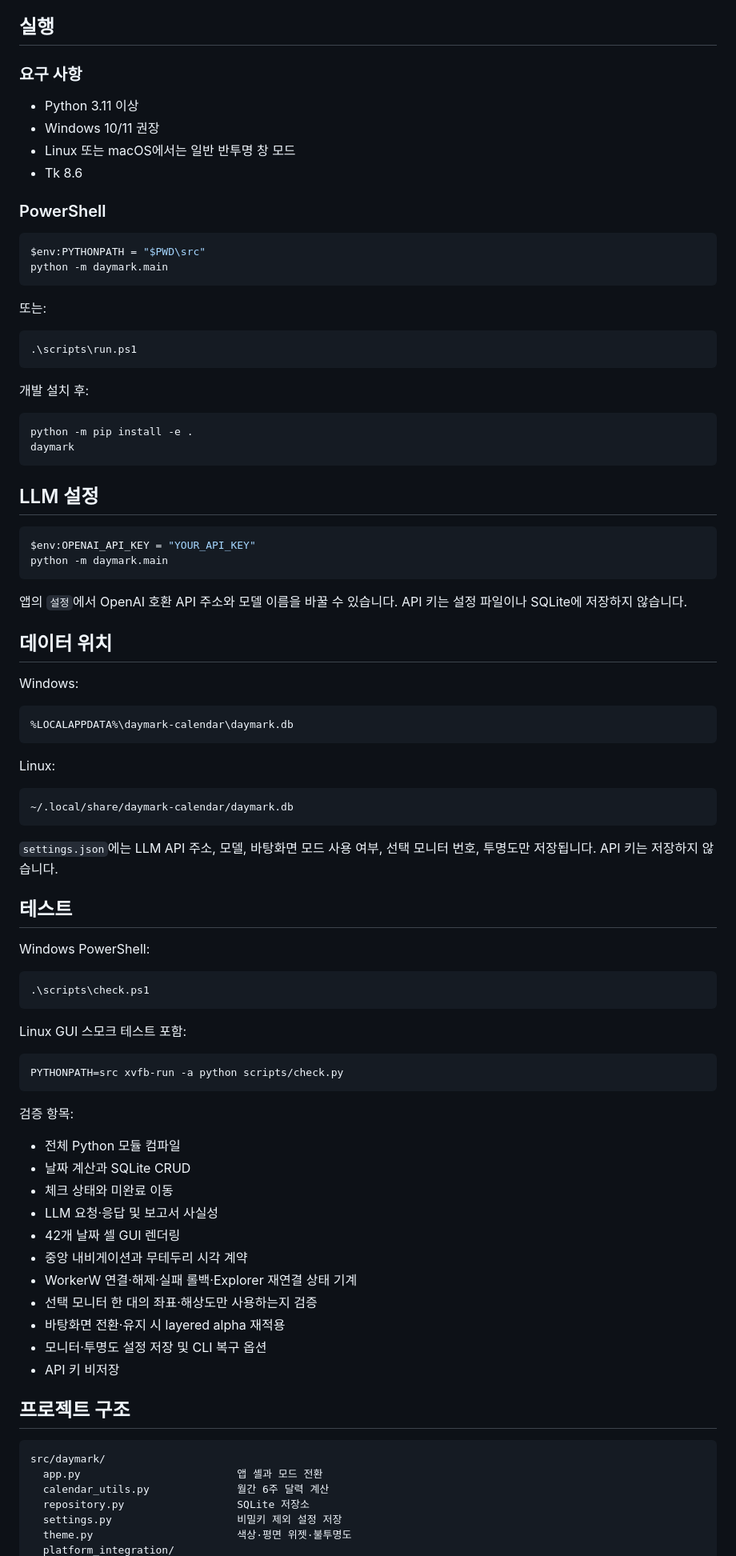
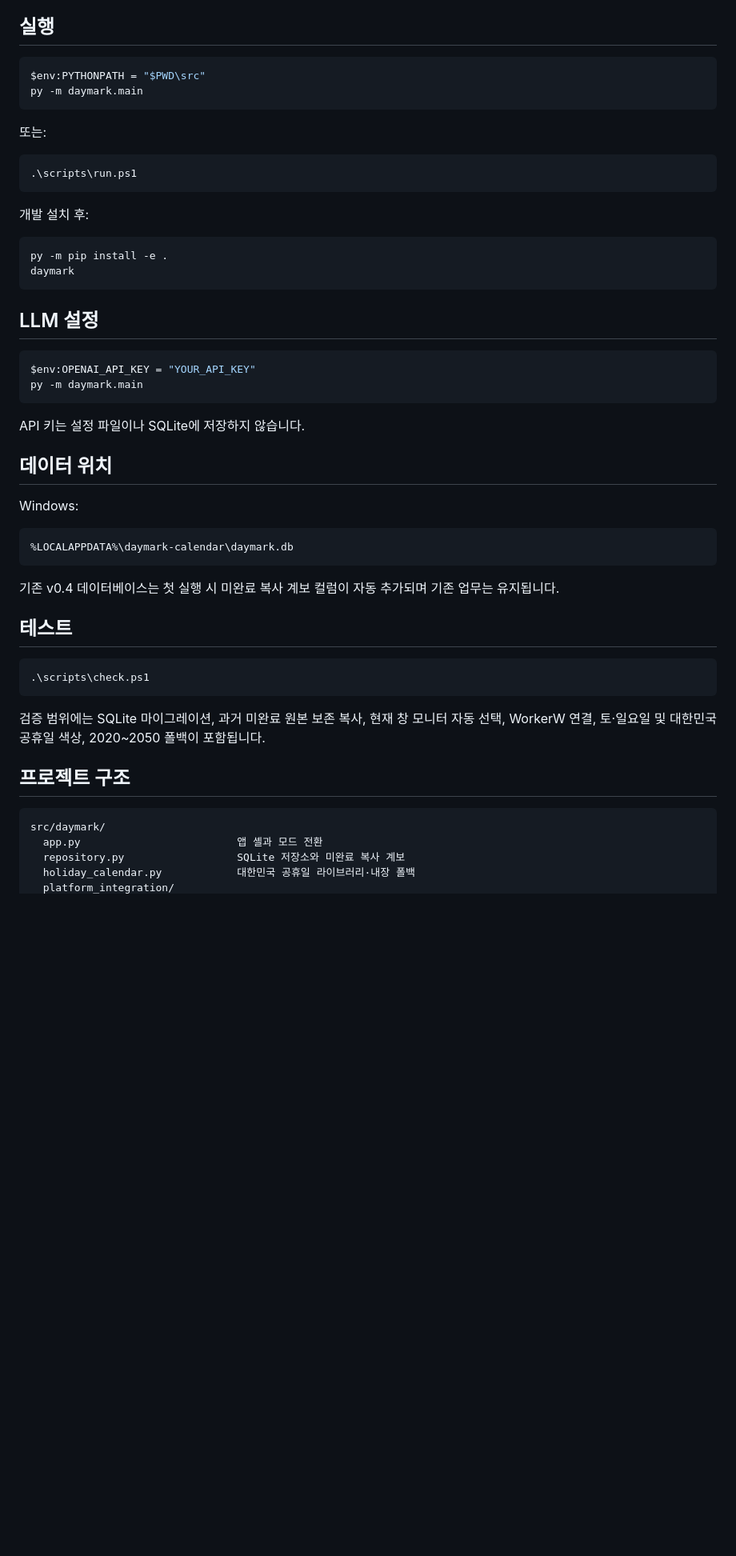
Before and after one commit to sngmng6506/calendar-memo, a Markdown page: README.md, the part around one of its changes. Shown at 80% size. Rendered like a GitHub page; blank space fills up the shorter version.

Commit message:
docs: document v0.5 carryover monitor and holidays

````diff
--- a/README.md
+++ b/README.md
@@ -75,18 +50,9 @@ Daymark는 종합 일정 관리 도구가 아닙니다. 날짜별 업무 기록,
 
 ## 실행
 
-### 요구 사항
-
-- Python 3.11 이상
-- Windows 10/11 권장
-- Linux 또는 macOS에서는 일반 반투명 창 모드
-- Tk 8.6
-
-### PowerShell
-
 ```powershell
 $env:PYTHONPATH = "$PWD\src"
-python -m daymark.main
+py -m daymark.main
 ```
 
 또는:
@@ -98,7 +64,7 @@ python -m daymark.main
 개발 설치 후:
 
 ```powershell
-python -m pip install -e .
+py -m pip install -e .
 daymark
 ```
 
@@ -106,10 +72,10 @@ daymark
 
 ```powershell
 $env:OPENAI_API_KEY = "YOUR_API_KEY"
-python -m daymark.main
+py -m daymark.main
 ```
 
-앱의 `설정`에서 OpenAI 호환 API 주소와 모델 이름을 바꿀 수 있습니다. API 키는 설정 파일이나 SQLite에 저장하지 않습니다.
+API 키는 설정 파일이나 SQLite에 저장하지 않습니다.
 
 ## 데이터 위치
 
@@ -119,49 +85,21 @@ Windows:
 %LOCALAPPDATA%\daymark-calendar\daymark.db
 ```
 
-Linux:
-
-```text
-~/.local/share/daymark-calendar/daymark.db
-```
-
-`settings.json`에는 LLM API 주소, 모델, 바탕화면 모드 사용 여부, 선택 모니터 번호, 투명도만 저장됩니다. API 키는 저장하지 않습니다.
+기존 v0.4 데이터베이스는 첫 실행 시 미완료 복사 계보 컬럼이 자동 추가되며 기존 업무는 유지됩니다.
 
 ## 테스트
-
-Windows PowerShell:
 
 ```powershell
 .\scripts\check.ps1
 ```
 
-Linux GUI 스모크 테스트 포함:
-
-```bash
-PYTHONPATH=src xvfb-run -a python scripts/check.py
-```
-
-검증 항목:
-
-- 전체 Python 모듈 컴파일
-- 날짜 계산과 SQLite CRUD
-- 체크 상태와 미완료 이동
-- LLM 요청·응답 및 보고서 사실성
-- 42개 날짜 셀 GUI 렌더링
-- 중앙 내비게이션과 무테두리 시각 계약
-- WorkerW 연결·해제·실패 롤백·Explorer 재연결 상태 기계
-- 선택 모니터 한 대의 좌표·해상도만 사용하는지 검증
-- 바탕화면 전환·유지 시 layered alpha 재적용
-- 모니터·투명도 설정 저장 및 CLI 복구 옵션
-- API 키 비저장
+검증 범위에는 SQLite 마이그레이션, 과거 미완료 원본 보존 복사, 현재 창 모니터 자동 선택, WorkerW 연결, 토·일요일 및 대한민국 공휴일 색상, 2020~2050 폴백이 포함됩니다.
 
 ## 프로젝트 구조
 
 ```text
 src/daymark/
   app.py                         앱 셸과 모드 전환
-  calendar_utils.py              월간 6주 달력 계산
-  repository.py                  SQLite 저장소
-  settings.py                    비밀키 제외 설정 저장
-  theme.py                       색상·평면 위젯·불투명도
+  repository.py                  SQLite 저장소와 미완료 복사 계보
+  holiday_calendar.py            대한민국 공휴일 라이브러리·내장 폴백
   platform_integration/
````
Also changed, not shown: other parts of README.md (+18 -60 lines).
